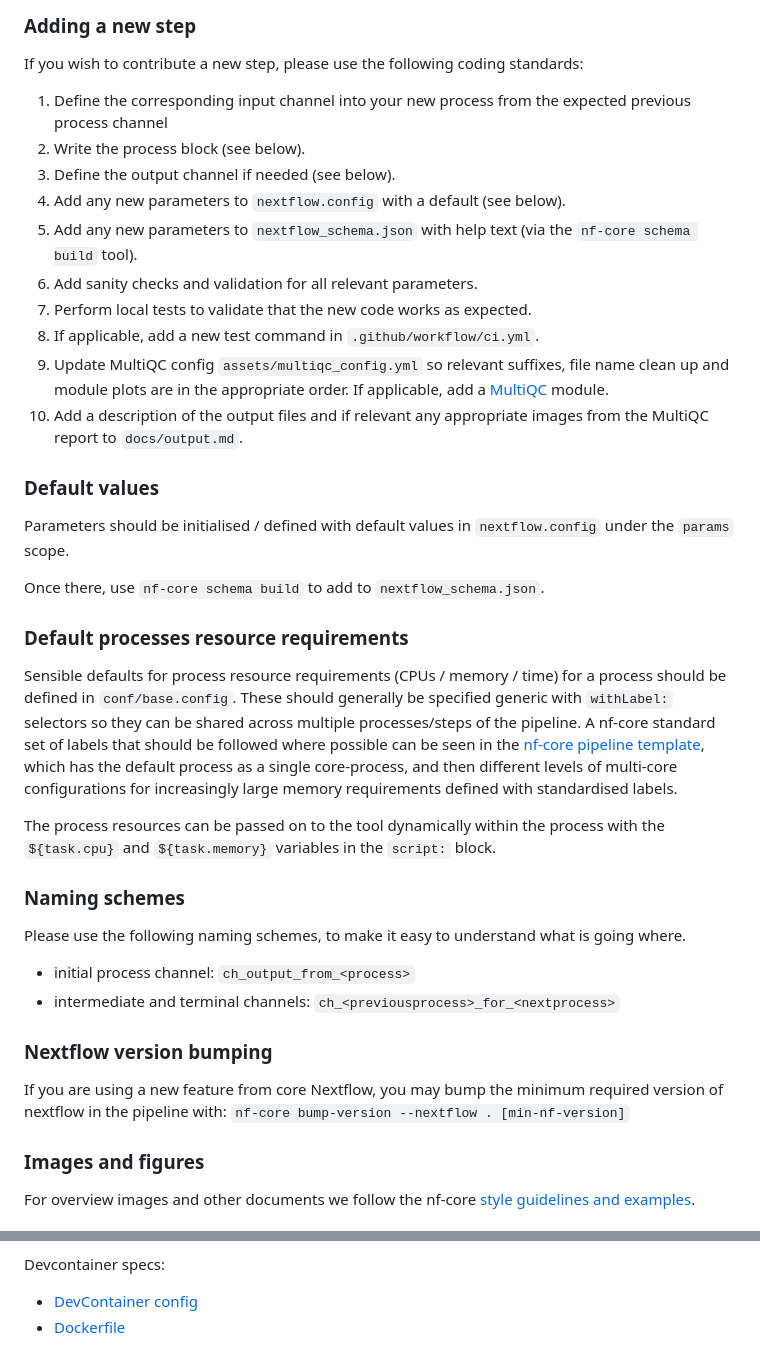
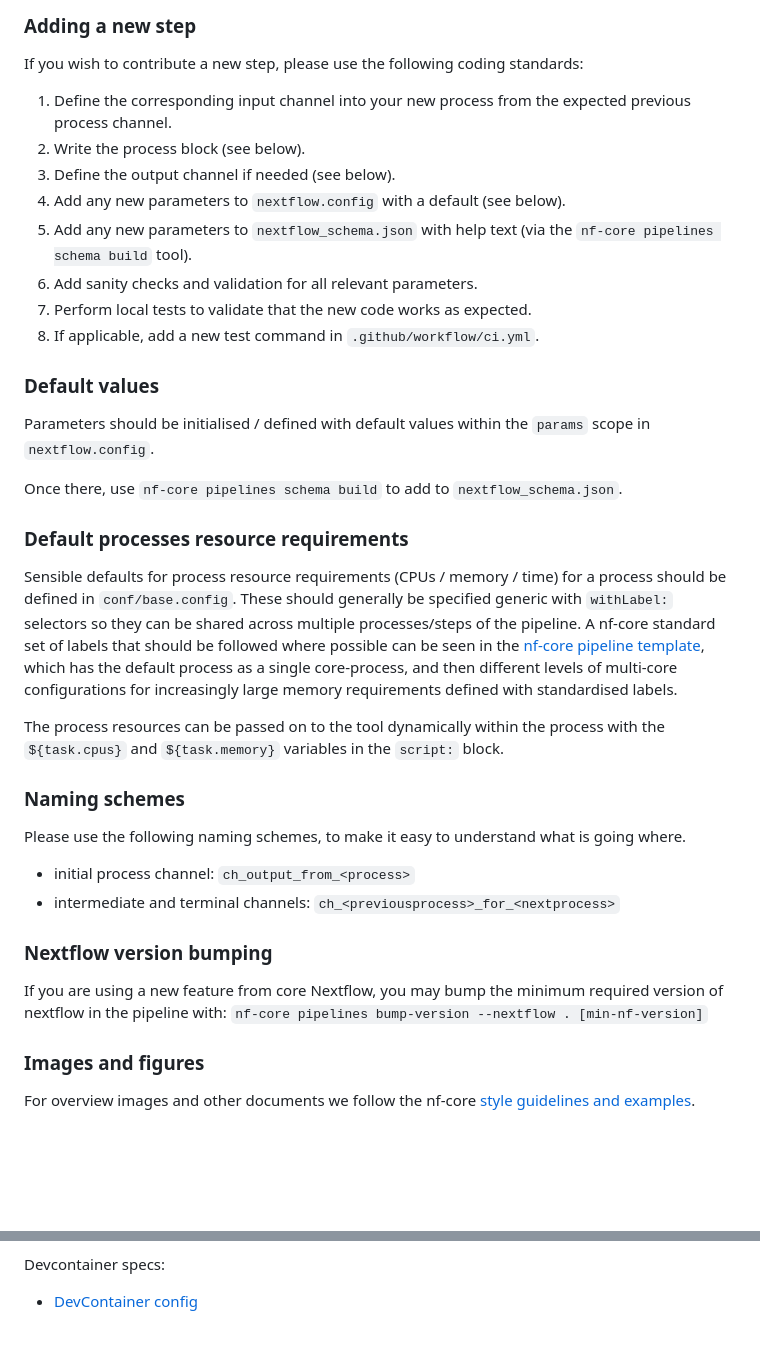
Before and after one commit to nf-core/spatialxe, a Markdown page: .github/CONTRIBUTING.md, 2 parts joined by grey strips. GitHub-like rendering; blank space fills up the shorter version.

```diff
--- a/.github/CONTRIBUTING.md
+++ b/.github/CONTRIBUTING.md
@@ -64,22 +71,20 @@ To make the nf-core/spatialxe code and processing logic more understandable for
 
 If you wish to contribute a new step, please use the following coding standards:
 
-1. Define the corresponding input channel into your new process from the expected previous process channel
+1. Define the corresponding input channel into your new process from the expected previous process channel.
 2. Write the process block (see below).
 3. Define the output channel if needed (see below).
 4. Add any new parameters to `nextflow.config` with a default (see below).
-5. Add any new parameters to `nextflow_schema.json` with help text (via the `nf-core schema build` tool).
+5. Add any new parameters to `nextflow_schema.json` with help text (via the `nf-core pipelines schema build` tool).
 6. Add sanity checks and validation for all relevant parameters.
 7. Perform local tests to validate that the new code works as expected.
 8. If applicable, add a new test command in `.github/workflow/ci.yml`.
-9. Update MultiQC config `assets/multiqc_config.yml` so relevant suffixes, file name clean up and module plots are in the appropriate order. If applicable, add a [MultiQC](https://https://multiqc.info/) module.
-10. Add a description of the output files and if relevant any appropriate images from the MultiQC report to `docs/output.md`.
 
 ### Default values
 
-Parameters should be initialised / defined with default values in `nextflow.config` under the `params` scope.
+Parameters should be initialised / defined with default values within the `params` scope in `nextflow.config`.
 
-Once there, use `nf-core schema build` to add to `nextflow_schema.json`.
+Once there, use `nf-core pipelines schema build` to add to `nextflow_schema.json`.
 
 ### Default processes resource requirements
 
@@ -87,5 +92,5 @@ Sensible defaults for process resource requirements (CPUs / memory / time) for a
 
-The process resources can be passed on to the tool dynamically within the process with the `${task.cpu}` and `${task.memory}` variables in the `script:` block.
+The process resources can be passed on to the tool dynamically within the process with the `${task.cpus}` and `${task.memory}` variables in the `script:` block.
 
 ### Naming schemes
 
@@ -96,7 +101,7 @@ Please use the following naming schemes, to make it easy to understand what is g
 
 ### Nextflow version bumping
 
-If you are using a new feature from core Nextflow, you may bump the minimum required version of nextflow in the pipeline with: `nf-core bump-version --nextflow . [min-nf-version]`
+If you are using a new feature from core Nextflow, you may bump the minimum required version of nextflow in the pipeline with: `nf-core pipelines bump-version --nextflow . [min-nf-version]`
 
 ### Images and figures
 
@@ -116,4 +121,3 @@ To get started:
 Devcontainer specs:
 
 - [DevContainer config](.devcontainer/devcontainer.json)
-- [Dockerfile](.devcontainer/Dockerfile)
```
Also changed, not shown: other parts of .github/CONTRIBUTING.md (+14 -7 lines).
